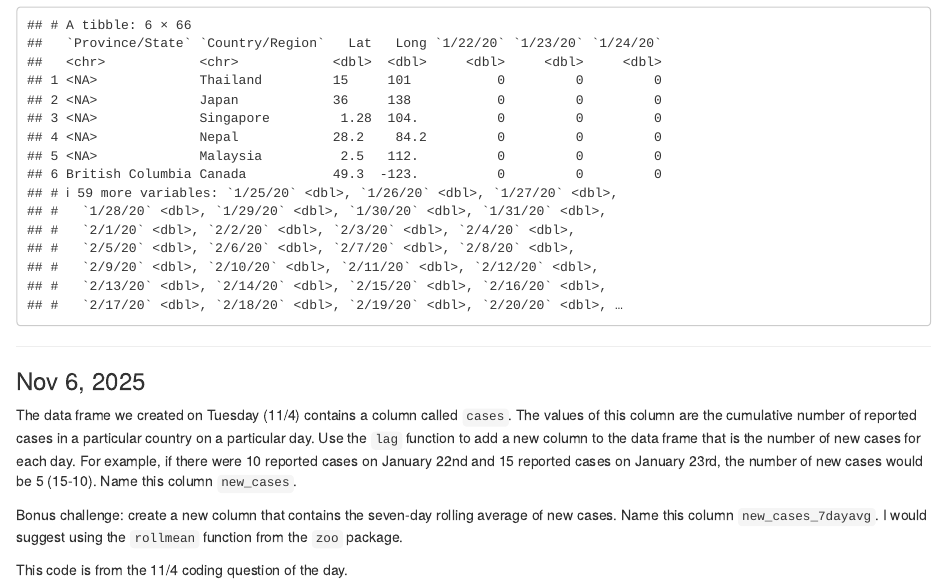
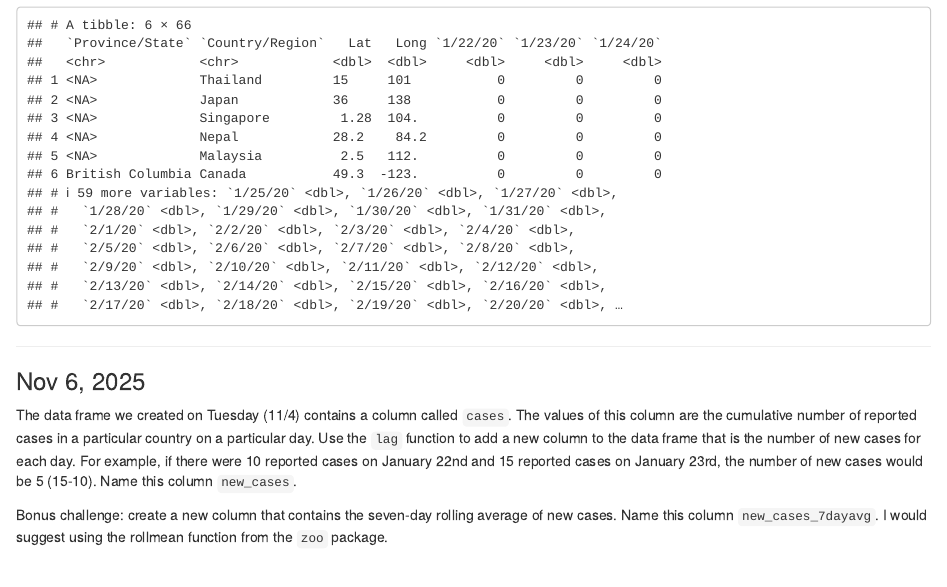
Before and after one commit to coredatascience/BST219_2025, an R Markdown document (Coding_Question_OfTheDay/Coding_Question_OfTheDay.rmd): the page in a window 1100 px wide, from 12310 px down. The pictures show the output file Coding_Question_OfTheDay/Coding_Question_OfTheDay.html that the author committed with the source, opened offline.

Commit message:
Tweak text.

```diff
--- a/Coding_Question_OfTheDay/Coding_Question_OfTheDay.rmd
+++ b/Coding_Question_OfTheDay/Coding_Question_OfTheDay.rmd
@@ -369,6 +369,4 @@ head(data)
 
 The data frame we created on Tuesday (11/4) contains a column called `cases`. The values of this column are the cumulative number of reported cases in a particular country on a particular day. Use the `lag` function to add a new column to the data frame that is the number of new cases for each day. For example, if there were 10 reported cases on January 22nd and 15 reported cases on January 23rd, the number of new cases would be 5 (15-10). Name this column `new_cases`.
 
-Bonus challenge: create a new column that contains the seven-day rolling average of new cases. Name this column `new_cases_7dayavg`. I would suggest using the `rollmean` function from the `zoo` package.
-
-This code is from the 11/4 coding question of the day.
+Bonus challenge: create a new column that contains the seven-day rolling average of new cases. Name this column `new_cases_7dayavg`. I would suggest using the rollmean function from the `zoo` package.
```
Also changed, not shown: Coding_Question_OfTheDay/Coding_Question_OfTheDay.html.
